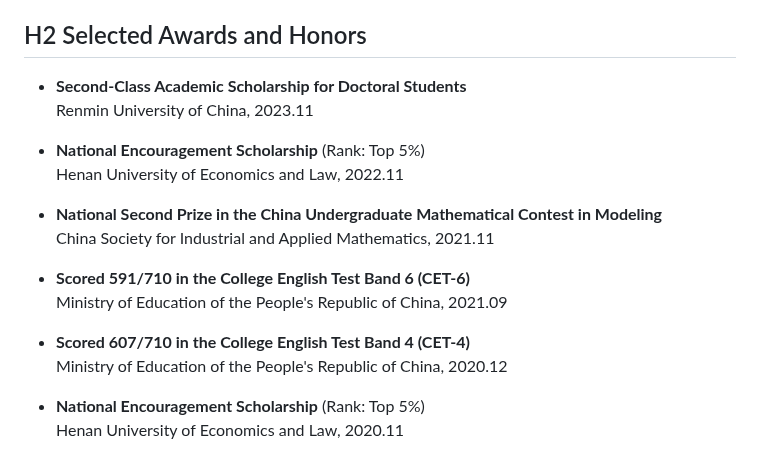
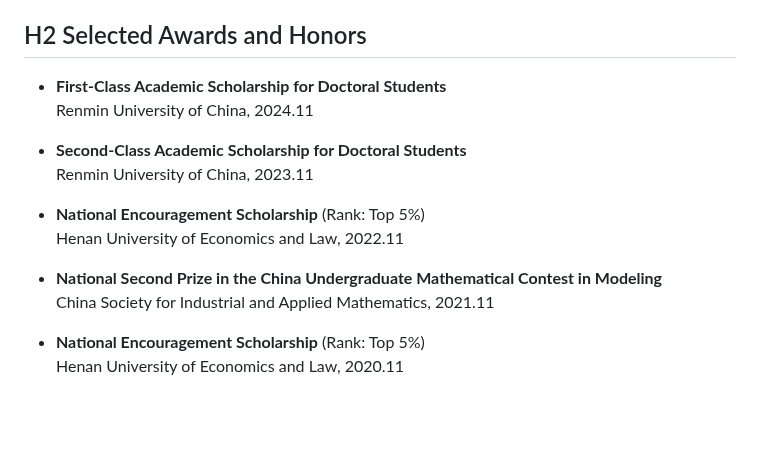
Before and after one commit to Ki-Seki/Ki-Seki.github.io, a Markdown page: index.md, the part around one of its changes. Rendered like a GitHub page; blank space fills up the shorter version.

```diff
--- a/index.md
+++ b/index.md
@@ -179,6 +179,9 @@ $^†$ Corresponding Author
 
 ## <font color="lightgray">H2</font> Selected Awards and Honors
 
+- **First-Class Academic Scholarship for Doctoral Students**
+    Renmin University of China, 2024.11
+
 - **Second-Class Academic Scholarship for Doctoral Students**
     Renmin University of China, 2023.11
 
@@ -187,12 +190,6 @@ $^†$ Corresponding Author
 
 - **National Second Prize in the China Undergraduate Mathematical Contest in Modeling**
     China Society for Industrial and Applied Mathematics, 2021.11
-
-- **Scored 591/710 in the College English Test Band 6 (CET-6)**
-    Ministry of Education of the People's Republic of China, 2021.09
-
-- **Scored 607/710 in the College English Test Band 4 (CET-4)**
-    Ministry of Education of the People's Republic of China, 2020.12
 
 - **National Encouragement Scholarship** (Rank: Top 5%)
     Henan University of Economics and Law, 2020.11
```
Also changed, not shown: other parts of index.md (+3 -3 lines).
